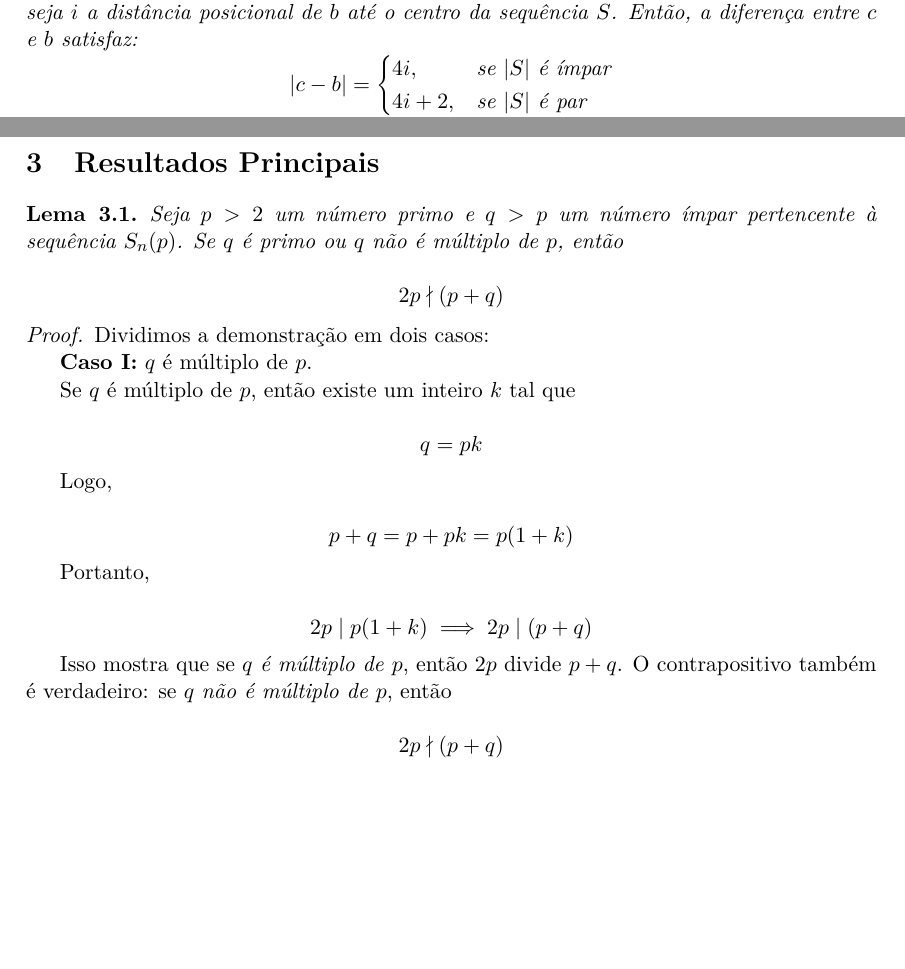
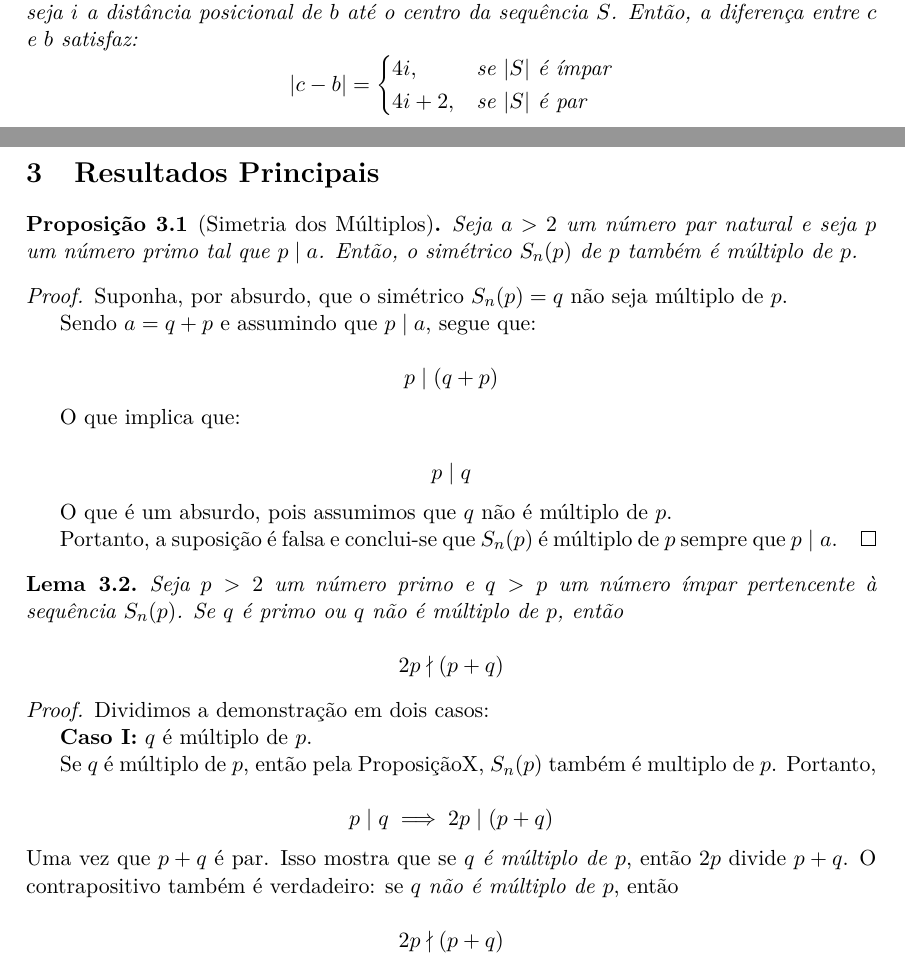
Before and after one commit to tiagobandeira/conjectura-de-goldbach, a LaTeX paper (latex/conjectura_goldbach_proposta_demonstracao.tex): two parts of pages 3 and 6 of 12, joined at a grey line, cut so that both start at the same text, the shorter picture padded with empty space. Compiled offline with pdfLaTeX.

Commit message:
Adicionada mais uma proposicao auxiliar/latecs eh brabo

```diff
--- a/latex/conjectura_goldbach_proposta_demonstracao.tex
+++ b/latex/conjectura_goldbach_proposta_demonstracao.tex
@@ -335,6 +335,30 @@
 
 	%%%%%%%%%%%%%%%%%%%%%%%%%%%%%%%%%%%%%%%
 	\section{Resultados Principais}
+	\begin{proposition}[Simetria dos Múltiplos]
+		Seja \(a > 2\) um número par natural e seja \(p\) um número primo tal que \(p \mid a\). Então, o simétrico \(S_n(p)\) de \(p\) também é múltiplo de \(p\).
+	\end{proposition}
+
+	\begin{proof}
+		Suponha, por absurdo, que o simétrico \(S_n(p) = q\) não seja múltiplo de \(p\).
+
+		Sendo \(a = q + p\) e assumindo que \(p \mid a\), segue que:
+
+		\[
+		p \mid (q + p)
+		\]
+
+		O que implica que:
+
+		\[
+		p \mid q
+		\]
+
+		O que é um absurdo, pois assumimos que \(q\) não é múltiplo de \(p\).
+
+		Portanto, a suposição é falsa e conclui-se que \(S_n(p)\) é múltiplo de \(p\) sempre que \(p \mid a\).
+	\end{proof}
+
 	\begin{lemma}\label{lema:multip}
 		Seja \(p > 2\) um número primo e \(q > p\) um número ímpar pertencente à sequência \(S_n(p)\). Se \(q\) é primo ou \(q\) não é múltiplo de \(p\), então
 
@@ -347,24 +371,12 @@
 
 		\textbf{Caso I:} \(q\) é múltiplo de \(p\).
 
-		Se \(q\) é múltiplo de \(p\), então existe um inteiro \(k\) tal que
+		Se \(q\) é múltiplo de \(p\), então pela ProposiçãoX, \(S_n(p)\) também é multiplo de \(p\). Portanto,
 
 		\[
-		q = pk
+		p \mid q \implies 2p \mid (p + q)
 		\]
-
-		Logo,
-
-		\[
-		p + q = p + pk = p(1 + k)
-		\]
-
-		Portanto,
-
-		\[
-		2p \mid p(1 + k) \implies 2p \mid (p + q)
-		\]
-
+		Uma vez que \(p + q\) é par.
 		Isso mostra que se \(q\) \textit{é múltiplo de} \(p\), então \(2p\) divide \(p + q\). O contrapositivo também é verdadeiro: se \(q\) \textit{não é múltiplo de} \(p\), então
 
 		\[
```
Also changed, not shown: latex/conjectura_goldbach_proposta_demonstracao.pdf.
